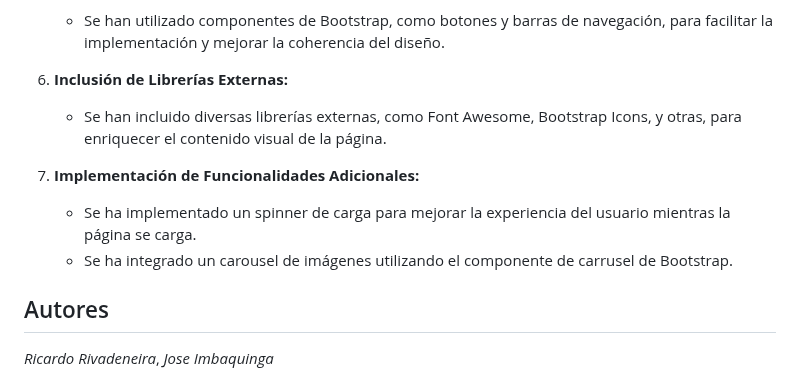
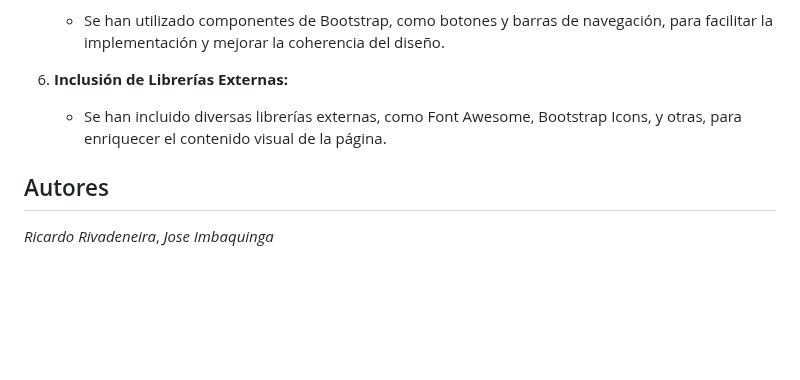
Before and after one commit to RicardoRivadeneira/FrontEnd-R, a Markdown page: README.md, the part around the change. GitHub-like rendering; blank space fills up the shorter version.

```diff
--- a/README.md
+++ b/README.md
@@ -47,10 +47,6 @@ El proyecto se estructuró siguiendo los siguientes pasos:
 6. **Inclusión de Librerías Externas:**
    - Se han incluido diversas librerías externas, como Font Awesome, Bootstrap Icons, y otras, para enriquecer el contenido visual de la página.
 
-7. **Implementación de Funcionalidades Adicionales:**
-   - Se ha implementado un spinner de carga para mejorar la experiencia del usuario mientras la página se carga.
-   - Se ha integrado un carousel de imágenes utilizando el componente de carrusel de Bootstrap.
-
 ## Autores
 
 *Ricardo Rivadeneira*, *Jose Imbaquinga*
```
